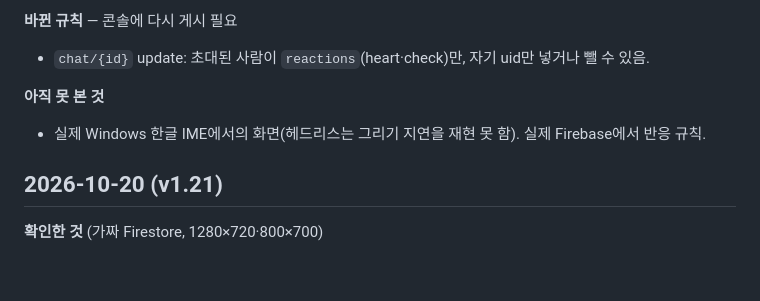
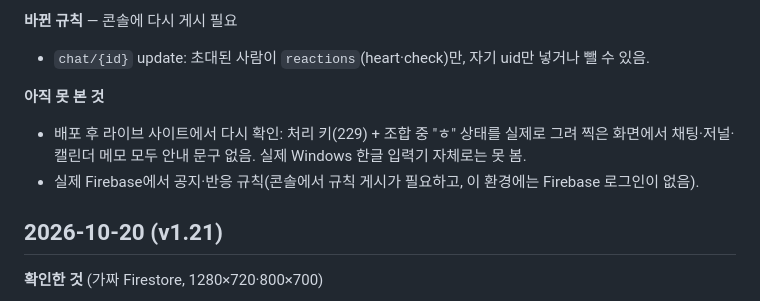
Before and after one commit to ilfpns/WinBar, a Markdown page: haru/QA.md, the part around the change. Rendered like a GitHub page; blank space fills up the shorter version.

Commit message:
Haru QA: live-site IME paint check for v1.22
Co-Authored-By: Claude Opus 5.5 <noreply@anthropic.com>

```diff
--- a/haru/QA.md
+++ b/haru/QA.md
@@ -16,7 +16,8 @@ Haru를 점검한 기록. 새 항목은 맨 위에 적는다. 문제는 번호
 - `chat/{id}` update: 초대된 사람이 `reactions`(heart·check)만, 자기 uid만 넣거나 뺄 수 있음.
 
 **아직 못 본 것**
-- 실제 Windows 한글 IME에서의 화면(헤드리스는 그리기 지연을 재현 못 함). 실제 Firebase에서 반응 규칙.
+- 배포 후 라이브 사이트에서 다시 확인: 처리 키(229) + 조합 중 "ㅎ" 상태를 실제로 그려 찍은 화면에서 채팅·저널·캘린더 메모 모두 안내 문구 없음. 실제 Windows 한글 입력기 자체로는 못 봄.
+- 실제 Firebase에서 공지·반응 규칙(콘솔에서 규칙 게시가 필요하고, 이 환경에는 Firebase 로그인이 없음).
 
 ## 2026-10-20 (v1.21)
 
```
